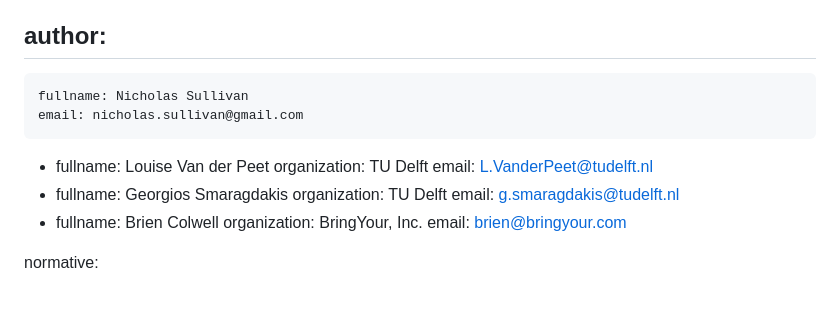
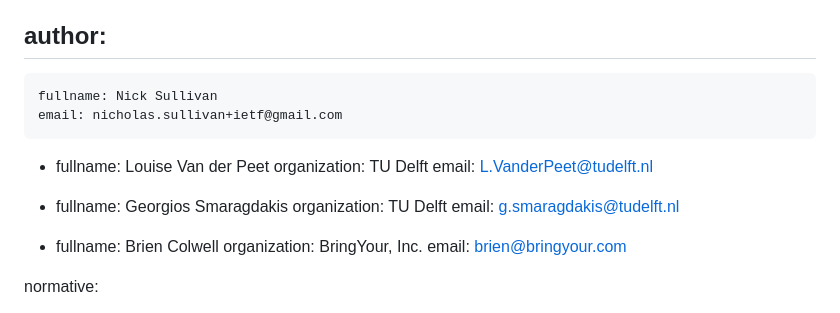
Before and after one commit to grittygrease/draft-colwell-privacy-txt, a Markdown page: draft-colwell-privacy-txt.md, the part around the change. Drawn GitHub-style.

Commit message:
Update draft-colwell-privacy-txt.md
Minor tweak for the parser and Nick's email.

```diff
--- a/draft-colwell-privacy-txt.md
+++ b/draft-colwell-privacy-txt.md
@@ -44,16 +44,19 @@ venue:
 
 author:
  -
-    fullname: Nicholas Sullivan
-    email: nicholas.sullivan@gmail.com
+    fullname: Nick Sullivan
+    email: nicholas.sullivan+ietf@gmail.com
+
  -
     fullname: Louise Van der Peet
     organization: TU Delft
     email: L.VanderPeet@tudelft.nl
+
  -
     fullname: Georgios Smaragdakis
     organization: TU Delft
     email: g.smaragdakis@tudelft.nl
+
  -
     fullname: Brien Colwell
     organization: BringYour, Inc.
```
